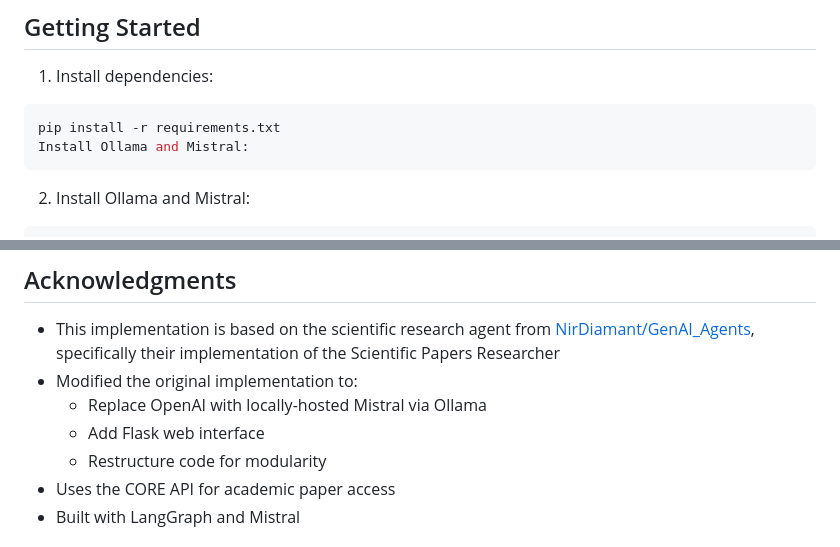
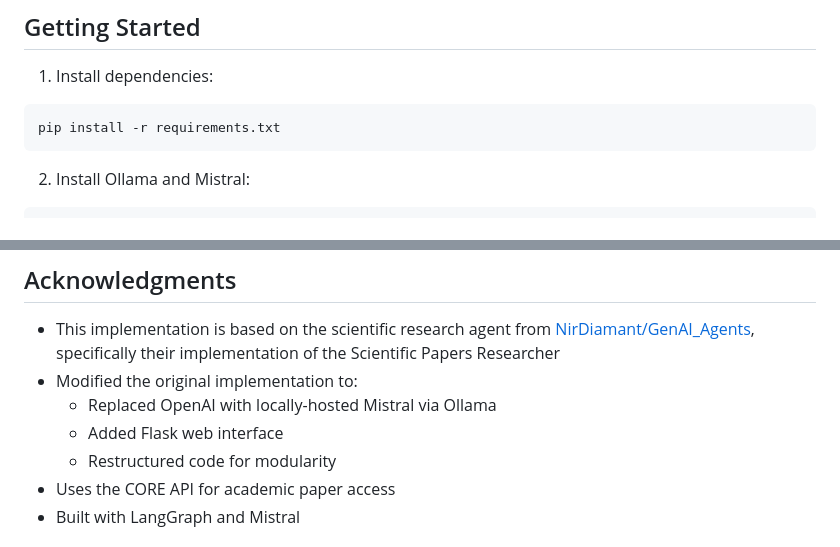
Before and after one commit to omaaartamer/ScientificPaperAgent, a Markdown page: README.md, 2 parts joined by grey strips. Rendered like a GitHub page.

````diff
--- a/README.md
+++ b/README.md
@@ -65,7 +65,6 @@ This project implements a research assistant agent that can:
 1. Install dependencies:
 ```bash
 pip install -r requirements.txt
-Install Ollama and Mistral:
 ```
 2. Install Ollama and Mistral:
 ```bash
@@ -116,9 +115,9 @@ Project Structure
 
 - This implementation is based on the scientific research agent from [NirDiamant/GenAI_Agents](https://github.com/NirDiamant/GenAI_Agents), specifically their implementation of the Scientific Papers Researcher
 - Modified the original implementation to:
-  - Replace OpenAI with locally-hosted Mistral via Ollama
-  - Add Flask web interface
-  - Restructure code for modularity
+  - Replaced OpenAI with locally-hosted Mistral via Ollama
+  - Added Flask web interface
+  - Restructured code for modularity
 - Uses the CORE API for academic paper access
 - Built with LangGraph and Mistral
 
````
